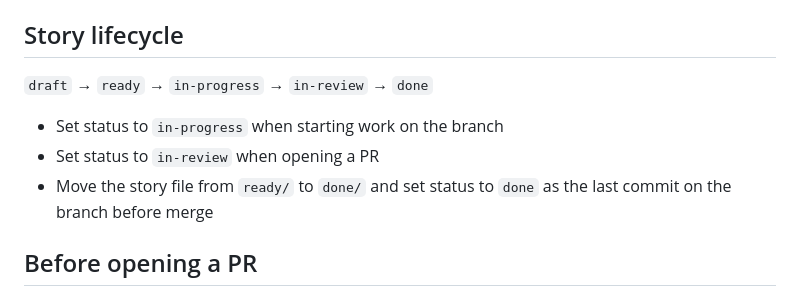
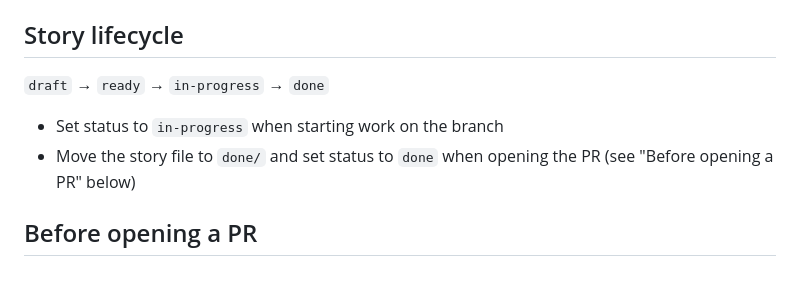
Before and after one commit to tstangenberg/stratum, a Markdown page: CLAUDE.md, the part around the change. Drawn GitHub-style.

Commit message:
docs: move story to done when opening PR, remove in-review state

```diff
--- a/CLAUDE.md
+++ b/CLAUDE.md
@@ -24,11 +24,10 @@ Go 1.26 · PostgreSQL · `vektah/gqlparser` (SDL parsing) · `graphql-go/graphql
 
 ## Story lifecycle
 
-`draft` → `ready` → `in-progress` → `in-review` → `done`
+`draft` → `ready` → `in-progress` → `done`
 
 - Set status to `in-progress` when starting work on the branch
-- Set status to `in-review` when opening a PR
-- Move the story file from `ready/` to `done/` and set status to `done` as the last commit on the branch before merge
+- Move the story file to `done/` and set status to `done` when opening the PR (see "Before opening a PR" below)
 
 ## Before opening a PR
 
```
